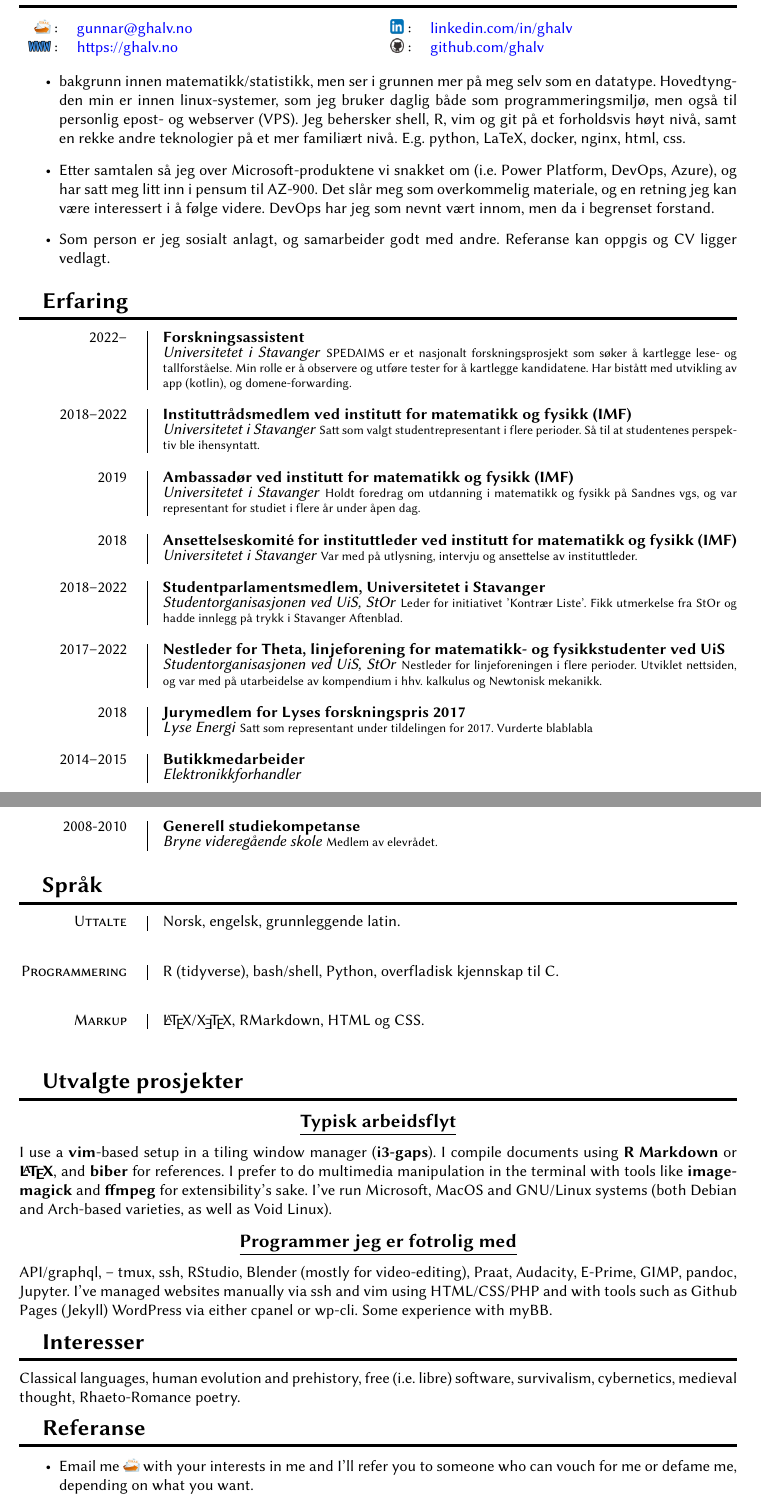
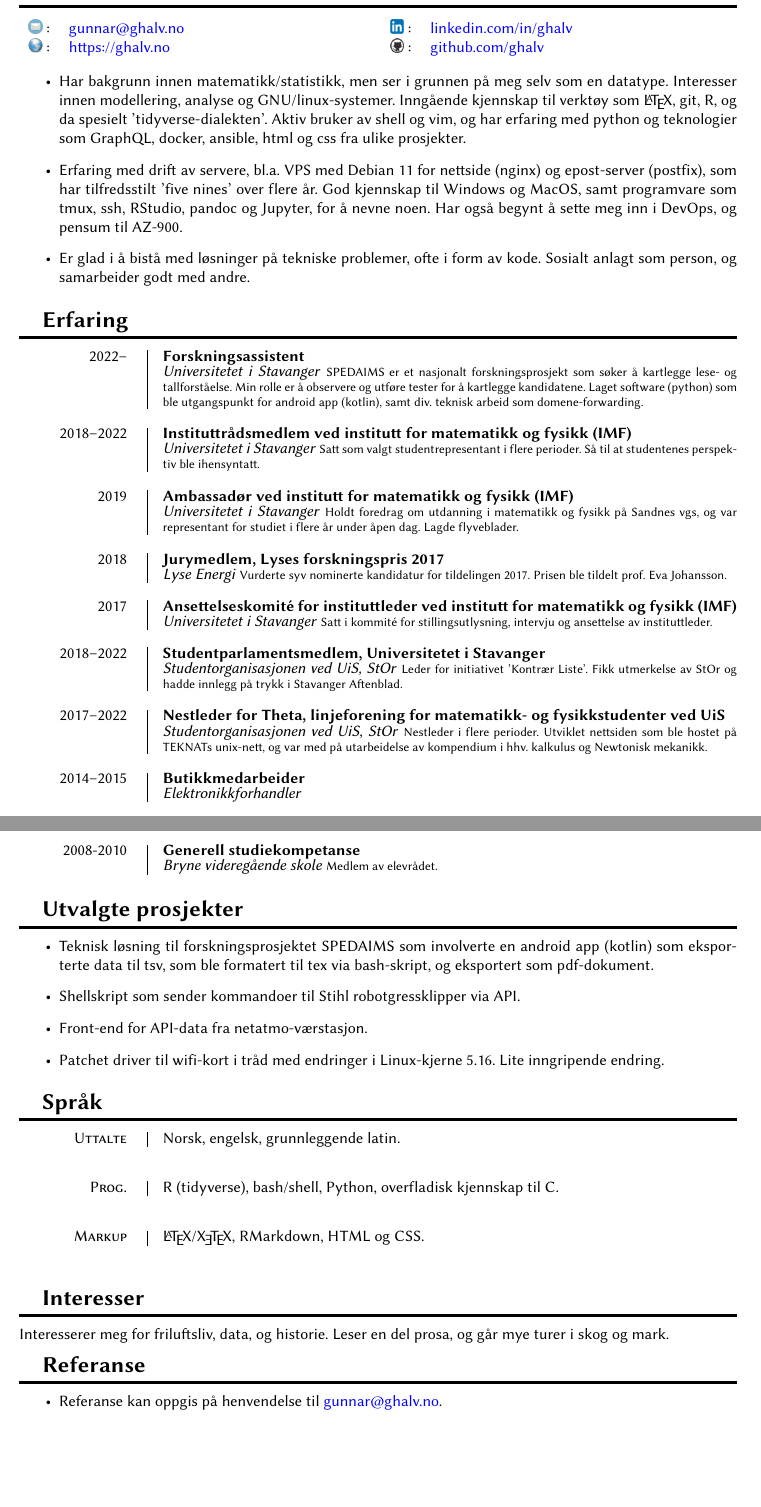
Before and after one commit to ghalv/cv, a LaTeX CV (cv.tex): two parts of pages 1 and 2 of 2, joined at a grey line, cut so that both start at the same text, the shorter picture padded with empty space. Compiled offline with XeLaTeX.

Commit message:
revidert versjon

```diff
--- a/cv.tex
+++ b/cv.tex
@@ -138,11 +138,12 @@
 \end{minipage}
 
 \begin{itemize}
-\item bakgrunn innen matematikk/statistikk, men ser i grunnen mer på meg selv som en datatype. Hovedtyngden min er innen linux-systemer, som jeg bruker daglig både som programmeringsmiljø, men også til personlig epost- og webserver (VPS). Jeg behersker shell, R, vim og git på et forholdsvis høyt nivå, samt en rekke andre teknologier på et mer familiært nivå. E.g. python, LaTeX, docker, nginx, html, css.
+\item Har bakgrunn innen matematikk/statistikk, men ser i grunnen på meg selv som en datatype. Interesser innen modellering, analyse og GNU/linux-systemer. Inngående kjennskap til verktøy som {\LaTeX}, git, R, og da spesielt 'tidyverse-dialekten'. Aktiv bruker av shell og vim, og har erfaring med python og teknologier som GraphQL, docker, ansible, html og css fra ulike prosjekter.
 
-\item Etter samtalen så jeg over Microsoft-produktene vi snakket om (i.e. Power Platform, DevOps, Azure), og har satt meg litt inn i pensum til AZ-900. Det slår meg som overkommelig materiale, og en retning jeg kan være interessert i å følge videre. DevOps har jeg som nevnt vært innom, men da i begrenset forstand.
+\item Erfaring med drift av servere, bl.a. VPS med Debian 11 for nettside (nginx) og epost-server (postfix), som har tilfredsstilt 'five nines' over flere år. God kjennskap til Windows og MacOS, samt programvare som tmux, ssh, RStudio, pandoc og Jupyter, for å nevne noen. Har også begynt å sette meg inn i DevOps, og pensum til AZ-900.
 
-\item Som person er jeg sosialt anlagt, og samarbeider godt med andre. Referanse kan oppgis og CV ligger vedlagt.
+\item Er glad i å bistå med løsninger på tekniske problemer, ofte i form av kode. Sosialt anlagt som person, og samarbeider godt med andre.
+
 \end{itemize}
 
 \section{Erfaring}
@@ -150,7 +151,7 @@
 \entry{2022--}
 	{Forskningsassistent}
 	{\uis}
-	{SPEDAIMS er et nasjonalt forskningsprosjekt som søker å kartlegge lese- og tallforståelse. Min rolle er å observere og utføre tester for å kartlegge kandidatene. Har bistått med utvikling av app (kotlin), og domene-forwarding.}
+	{SPEDAIMS er et nasjonalt forskningsprosjekt som søker å kartlegge lese- og tallforståelse. Min rolle er å observere og utføre tester for å kartlegge kandidatene. Laget software (python) som ble utgangspunkt for android app (kotlin), samt div. teknisk arbeid som domene-forwarding.}
 
 \entry{2018--2022}
 	{Instituttrådsmedlem ved \imf}
@@ -160,27 +161,27 @@
  \entry{2019}
         {Ambassadør ved \imf}
         {\uis}
-        {Holdt foredrag om utdanning i matematikk og fysikk på Sandnes vgs, og var representant for studiet i flere år under åpen dag.}
+	{Holdt foredrag om utdanning i matematikk og fysikk på Sandnes vgs, og var representant for studiet i flere år under åpen dag. Lagde flyveblader.}
 
 \entry{2018}
+        {Jurymedlem, Lyses forskningspris 2017}
+	{Lyse Energi}
+ 	{Vurderte syv nominerte kandidatur for tildelingen 2017. Prisen ble tildelt prof. Eva Johansson.}
+
+\entry{2017}
 	{Ansettelseskomité for instituttleder ved \imf}
 	{\uis}
-	{Var med på utlysning, intervju og ansettelse av instituttleder.}
+	{Satt i kommité for stillingsutlysning, intervju og ansettelse av instituttleder.}
 
 \entry{2018--2022}
 	{Studentparlamentsmedlem, \uis}
 	{Studentorganisasjonen ved UiS, StOr}
-	{Leder for initiativet 'Kontrær Liste'. Fikk utmerkelse fra StOr og hadde innlegg på trykk i Stavanger Aftenblad.}
+	{Leder for initiativet 'Kontrær Liste'. Fikk utmerkelse av StOr og hadde innlegg på trykk i Stavanger Aftenblad.}
 
  \entry{2017--2022}
         {Nestleder for Theta, linjeforening for matematikk- og fysikkstudenter ved UiS}
 	{Studentorganisasjonen ved UiS, StOr}
- 	{Nestleder for linjeforeningen i flere perioder. Utviklet nettsiden, og var med på utarbeidelse av kompendium i hhv. kalkulus og Newtonisk mekanikk.}
-
-\entry{2018}
-        {Jurymedlem for Lyses forskningspris 2017}
-	{Lyse Energi}
- 	{Satt som representant under tildelingen for 2017. Vurderte blablabla}
+ 	{Nestleder i flere perioder. Utviklet nettsiden som ble hostet på TEKNATs unix-nett, og var med på utarbeidelse av kompendium i hhv. kalkulus og Newtonisk mekanikk.}
 
 \entry{2014--2015}
         {Butikkmedarbeider}
@@ -189,7 +190,7 @@
 \entry{2012--2013}
         {Lærervikar Soma skole}
         {Sandnes Kommune}
-        {Jobbet ved Soma og Stangeland skole. Hadde bl.a. med en 6. klasse på Knaben leirskole.}
+        {Jobbet ved Soma og Stangeland skole. Hadde bl.a. en 7. klasse med på Knaben leirskole.}
 
 \entry{2011}
         {MIF Comcen-operatør}
@@ -226,6 +227,20 @@
 	{Bryne videregående skole}
 	{Medlem av elevrådet.}
 
+\section{Utvalgte prosjekter}
+
+\begin{itemize}
+\item Teknisk løsning til forskningsprosjektet SPEDAIMS som involverte en android app (kotlin) som eksporterte data til tsv, som ble formatert til tex via bash-skript, og eksportert som pdf-dokument.
+
+\item Shellskript som sender kommandoer til Stihl robotgressklipper via API.
+
+\item Front-end for API-data fra netatmo-værstasjon.
+
+\item Patchet driver til wifi-kort i tråd med endringer i Linux-kjerne 5.16. Lite inngripende endring.
+
+\end{itemize}
+
+
 \section{Språk}
 
 \entry{Uttalte}
@@ -233,7 +248,7 @@
 	{}
 	{}
 
-\entry{Programmering}
+\entry{Prog.}
 	{R (tidyverse), bash/shell, Python, overfladisk kjennskap til C.}
 	{}
 	{}
@@ -242,26 +257,14 @@
 	{{\LaTeX}/{\XeTeX}, RMarkdown, HTML og CSS.}
         {}
 
-\section{Utvalgte prosjekter}
-
-\subsection{Typisk arbeidsflyt}
-
-I use a \textbf{vim}-based setup in a tiling window manager (\textbf{i3-gaps}). I compile documents using \textbf{R Markdown} or \textbf{\LaTeX}, and \textbf{biber} for references. I prefer to do multimedia manipulation in the terminal with tools like \textbf{imagemagick} and \textbf{ffmpeg} for extensibility's sake.
-I've run Microsoft, MacOS and GNU/Linux systems (both Debian and Arch-based varieties, as well as Void Linux).
-
-\subsection{Programmer jeg er fotrolig med}
-
-API/graphql, -- tmux, ssh, RStudio, Blender (mostly for video-editing), Praat, Audacity, E-Prime, GIMP, pandoc, Jupyter. I've managed websites manually via ssh and vim using HTML/CSS/PHP and with tools such as Github Pages (Jekyll) WordPress via either cpanel or wp-cli. Some experience with myBB.
-
-
 \section{Interesser}
 
-Classical languages, human evolution and prehistory, free (i.e. libre) software, survivalism, cybernetics, medieval thought, Rhaeto-Romance poetry.
+Interesserer meg for friluftsliv, data, og historie. Leser en del prosa, og går mye turer i skog og mark.
 
 \section{Referanse}
 
 \begin{itemize}
-\item Email me \href{mailto:gunnar@ghalv.no}{\email} with your interests in me and I'll refer you to someone who can vouch for me or defame me, depending on what you want.
+\item Referanse kan oppgis på henvendelse til \href{mailto:gunnar@ghalv.no}{gunnar@ghalv.no}.
 \end{itemize}
 
 
```
Also changed, not shown: cv/email.png, cv/www.png, cv.tex (4 more changed lines), 1 other file.
